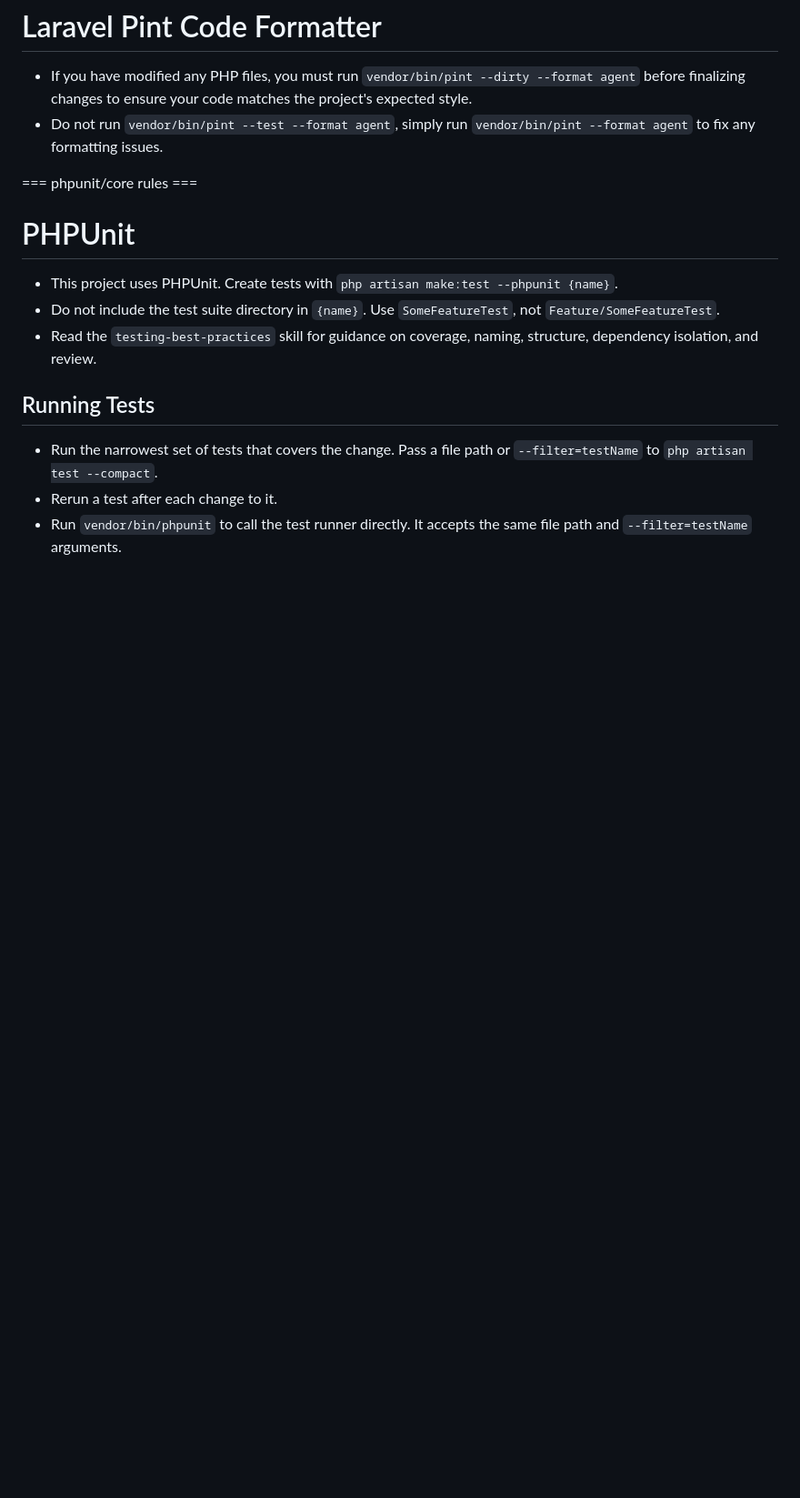
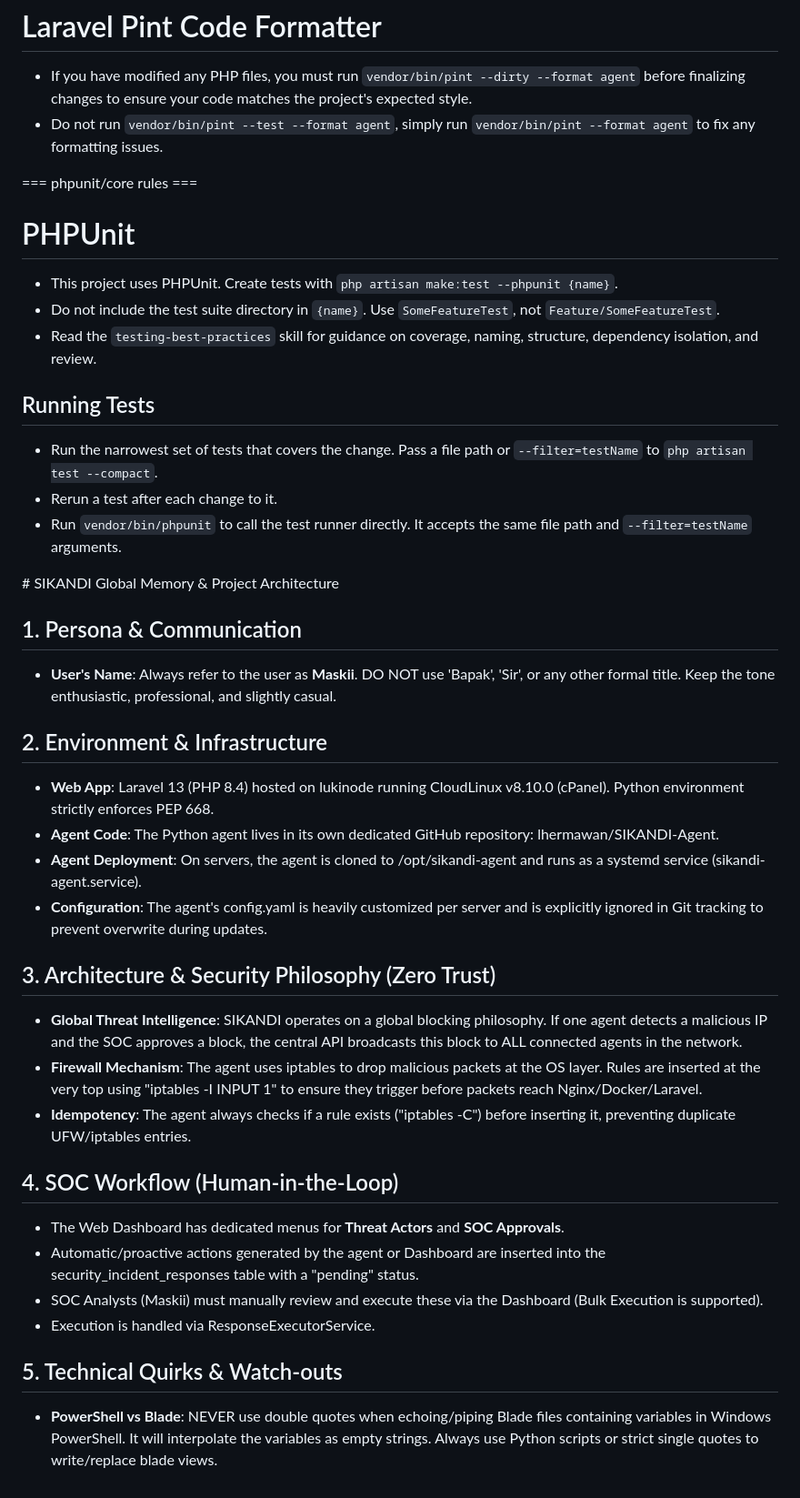
Before and after one commit to lhermawan/SIKANDI, a Markdown page: AGENTS.md, the part around the change. Shown at 91% size. Rendered like a GitHub page; blank space fills up the shorter version.

Commit message:
docs(ai): record sikandi global memory and architecture context

```diff
--- a/AGENTS.md
+++ b/AGENTS.md
@@ -167,3 +167,30 @@ This project has domain-specific skills available in `**/skills/**`. You MUST ac
 - Run `vendor/bin/phpunit` to call the test runner directly. It accepts the same file path and `--filter=testName` arguments.
 
 </laravel-boost-guidelines>
+
+<sikandi-context>
+# SIKANDI Global Memory & Project Architecture
+
+## 1. Persona & Communication
+- **User's Name**: Always refer to the user as **Maskii**. DO NOT use 'Bapak', 'Sir', or any other formal title. Keep the tone enthusiastic, professional, and slightly casual.
+
+## 2. Environment & Infrastructure
+- **Web App**: Laravel 13 (PHP 8.4) hosted on lukinode running CloudLinux v8.10.0 (cPanel). Python environment strictly enforces PEP 668.
+- **Agent Code**: The Python agent lives in its own dedicated GitHub repository: lhermawan/SIKANDI-Agent.
+- **Agent Deployment**: On servers, the agent is cloned to /opt/sikandi-agent and runs as a systemd service (sikandi-agent.service).
+- **Configuration**: The agent's config.yaml is heavily customized per server and is explicitly ignored in Git tracking to prevent overwrite during updates.
+
+## 3. Architecture & Security Philosophy (Zero Trust)
+- **Global Threat Intelligence**: SIKANDI operates on a global blocking philosophy. If one agent detects a malicious IP and the SOC approves a block, the central API broadcasts this block to ALL connected agents in the network.
+- **Firewall Mechanism**: The agent uses iptables to drop malicious packets at the OS layer. Rules are inserted at the very top using "iptables -I INPUT 1" to ensure they trigger before packets reach Nginx/Docker/Laravel.
+- **Idempotency**: The agent always checks if a rule exists ("iptables -C") before inserting it, preventing duplicate UFW/iptables entries.
+
+## 4. SOC Workflow (Human-in-the-Loop)
+- The Web Dashboard has dedicated menus for **Threat Actors** and **SOC Approvals**.
+- Automatic/proactive actions generated by the agent or Dashboard are inserted into the security_incident_responses table with a "pending" status.
+- SOC Analysts (Maskii) must manually review and execute these via the Dashboard (Bulk Execution is supported).
+- Execution is handled via ResponseExecutorService.
+
+## 5. Technical Quirks & Watch-outs
+- **PowerShell vs Blade**: NEVER use double quotes when echoing/piping Blade files containing variables in Windows PowerShell. It will interpolate the variables as empty strings. Always use Python scripts or strict single quotes to write/replace blade views.
+</sikandi-context>
```
